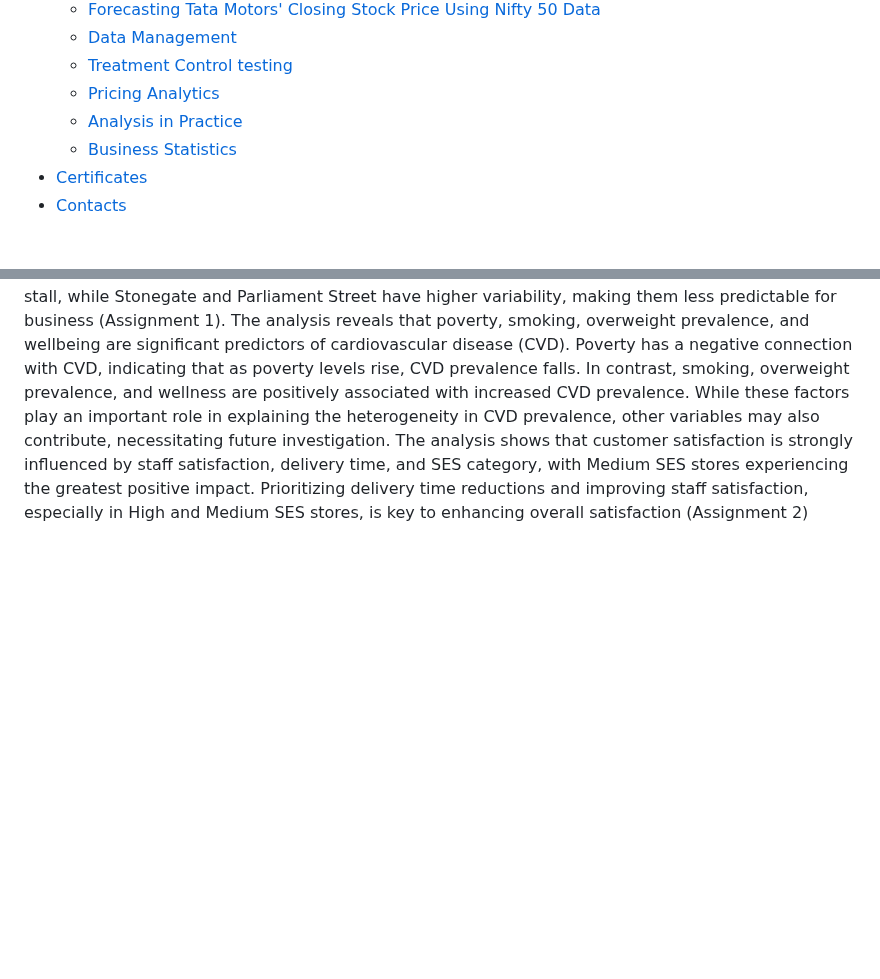
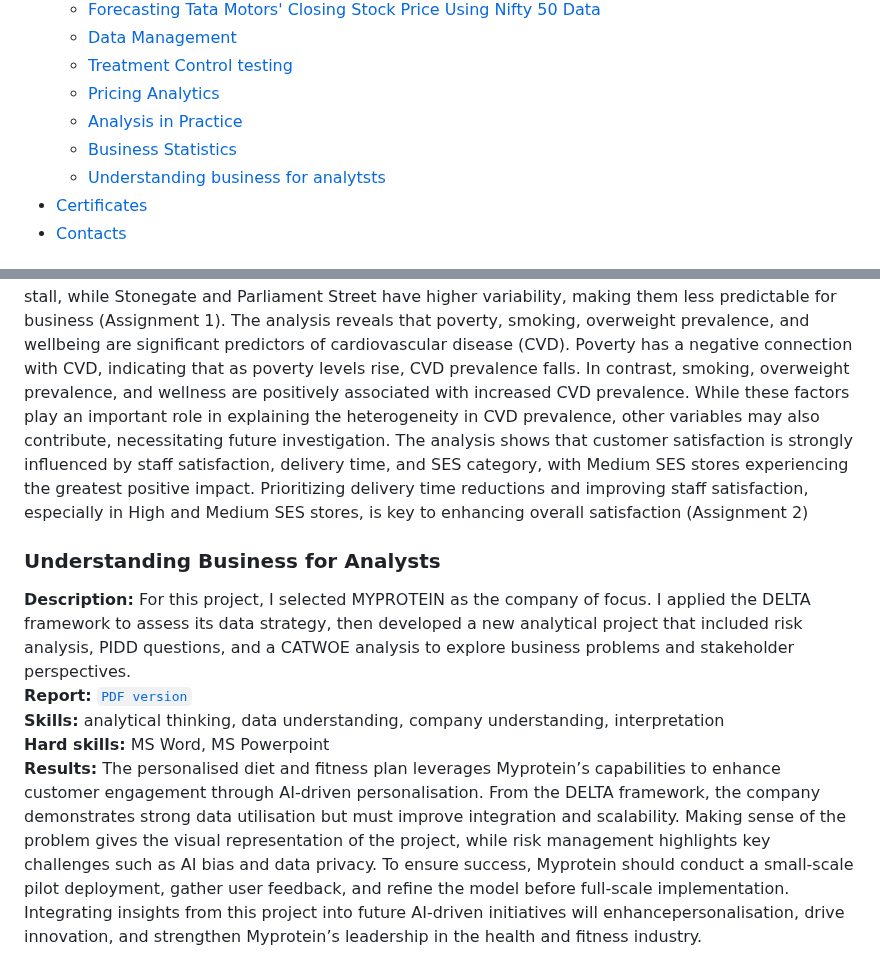
Before and after one commit to RishikaAgarwal2025/Business-Analysis-Portfolio, a Markdown page: README.md, 2 parts joined by grey strips. GitHub-like rendering; blank space fills up the shorter version.

```diff
--- a/README.md
+++ b/README.md
@@ -17,6 +17,7 @@ This repository was created to showcase my analytical and technical skills (Exce
   - [Pricing Analytics](#pricing-analytics)
   - [Analysis in Practice](#analysis-in-practice)
   - [Business Statistics](#business-statistics)
+  - [Understanding business for analytsts](#understanding-business-for-analysts)
 * [Certificates](#certificates)
 * [Contacts](#contacts)
 
@@ -114,3 +115,13 @@ This section contains a list of projects with brief descriptions.
 **Skills:** analytical thinking, data cleaning, data analysis <br>
 **Hard skills:** R <br>
 **Results:** The analysis shows that Coney Street offers the most consistent and reliable foot traffic for a stall, while Stonegate and Parliament Street have higher variability, making them less predictable for business (Assignment 1). The analysis reveals that poverty, smoking, overweight prevalence, and wellbeing are significant predictors of cardiovascular disease (CVD). Poverty has a negative connection with CVD, indicating that as poverty levels rise, CVD prevalence falls. In contrast, smoking, overweight prevalence, and wellness are positively associated with increased CVD prevalence. While these factors play an important role in explaining the heterogeneity in CVD prevalence, other variables may also contribute, necessitating future investigation. The analysis shows that customer satisfaction is strongly influenced by staff satisfaction, delivery time, and SES category, with Medium SES stores experiencing the greatest positive impact. Prioritizing delivery time reductions and improving staff satisfaction, especially in High and Medium SES stores, is key to enhancing overall satisfaction (Assignment 2)
+
+### Understanding Business for Analysts
+**Description:** For this project, I selected MYPROTEIN as the company of focus. I applied the DELTA framework to assess its data strategy, then developed a new analytical project that included risk analysis, PIDD questions, and a CATWOE analysis to explore business problems and stakeholder perspectives. <br>
+**Report:**
+  <a href = "https://github.com/RishikaAgarwal2025/Business-Analysis-Portfolio/blob/main/Analysis%20in%20Practice/AIP_report.pdf">
+  <code>PDF version</code></a><br>
+**Skills:** analytical thinking, data understanding, company understanding, interpretation <br>
+**Hard skills:** MS Word, MS Powerpoint <br>
+**Results:** The personalised diet and fitness plan leverages Myprotein’s capabilities to enhance customer engagement through AI-driven personalisation. From the DELTA framework, the company demonstrates strong data utilisation but must improve integration and scalability. Making sense of the problem gives the visual representation of the project, while risk management highlights key challenges such as AI bias and data privacy. To ensure success, Myprotein should conduct a small-scale pilot deployment, gather user feedback, and refine the model before full-scale implementation. Integrating insights from this project into future AI-driven initiatives will
+enhancepersonalisation, drive innovation, and strengthen Myprotein’s leadership in the health and fitness industry.
```
